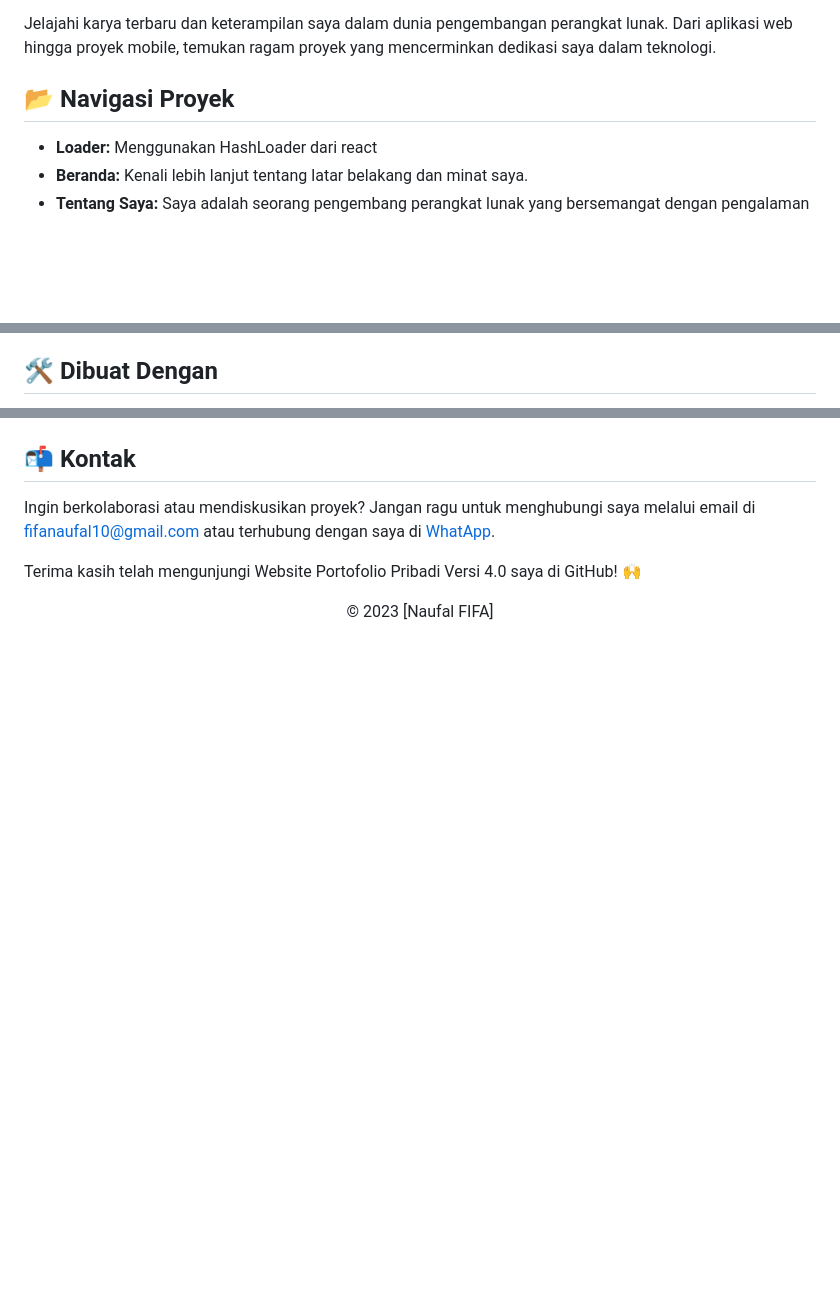
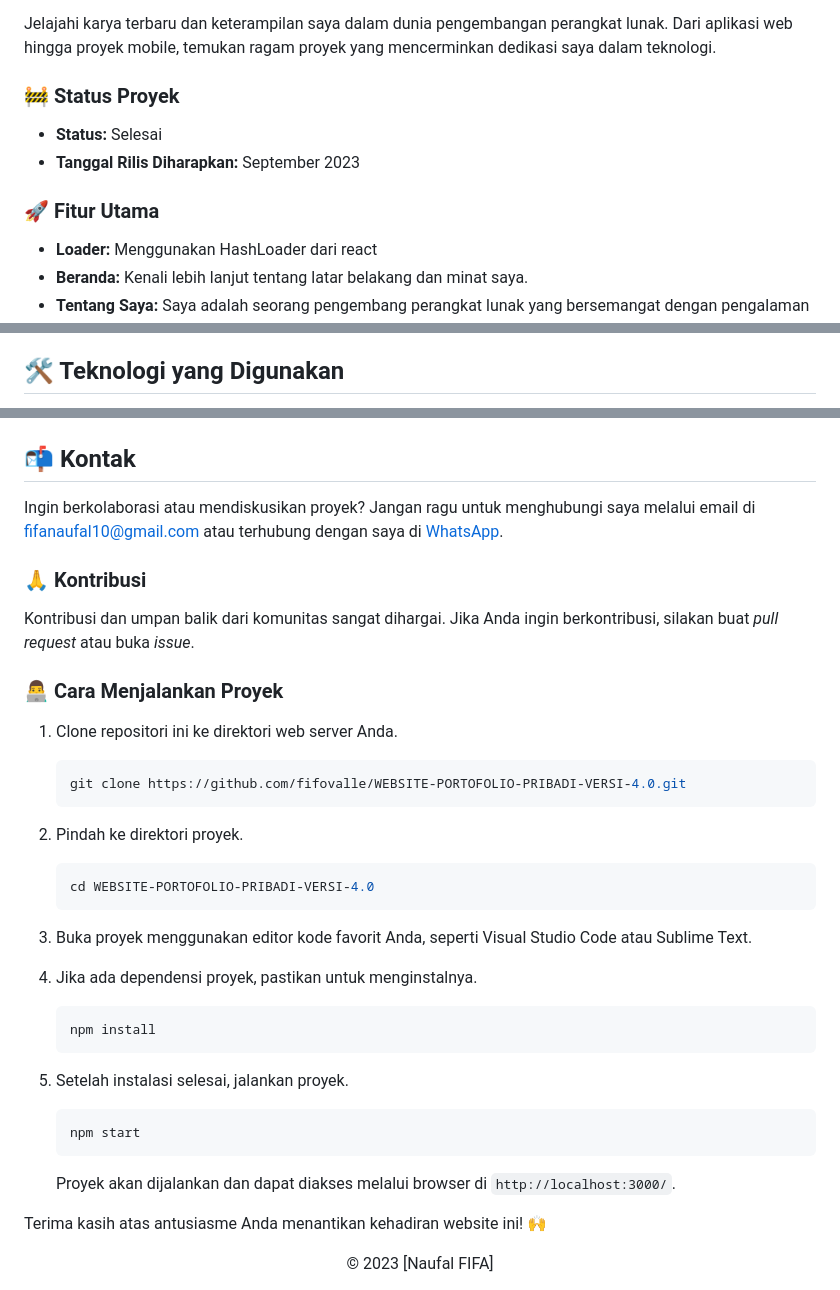
Before and after one commit to fifovalle/WEBSITE-PORTOFOLIO-PRIBADI-VERSI-4.0, a Markdown page: README.md, 3 parts joined by grey strips. GitHub-like rendering; blank space fills up the shorter version.

Commit message:
Memodifikasi file readme

````diff
--- a/README.md
+++ b/README.md
@@ -11,7 +2,12 @@ Selamat datang di Website Portofolio Pribadi Versi 4.0 saya di GitHub! 🚀
 
 Jelajahi karya terbaru dan keterampilan saya dalam dunia pengembangan perangkat lunak. Dari aplikasi web hingga proyek mobile, temukan ragam proyek yang mencerminkan dedikasi saya dalam teknologi.
 
-## 📂 Navigasi Proyek
+### 🚧 Status Proyek
+
+- **Status:** Selesai
+- **Tanggal Rilis Diharapkan:** September 2023
+
+### 🚀 Fitur Utama
 
 - **Loader:** Menggunakan HashLoader dari react
 - **Beranda:** Kenali lebih lanjut tentang latar belakang dan minat saya.
@@ -24,5 +20,5 @@ Jelajahi karya terbaru dan keterampilan saya dalam dunia pengembangan perangkat
   Website Portofolio Pribadi
 - **Kontak:** Hubungi saya untuk kolaborasi, diskusi, atau pertanyaan.
 
-## 🛠️ Dibuat Dengan
+## 🛠️ Teknologi yang Digunakan
 
@@ -33,9 +40,43 @@ Jelajahi karya terbaru dan keterampilan saya dalam dunia pengembangan perangkat
 
 ## 📬 Kontak
 
-Ingin berkolaborasi atau mendiskusikan proyek? Jangan ragu untuk menghubungi saya melalui email di [fifanaufal10@gmail.com](mailto:fifanaufal10@gmail.com) atau terhubung dengan saya di [WhatApp](https://wa.me/+6281223652490).
+Ingin berkolaborasi atau mendiskusikan proyek? Jangan ragu untuk menghubungi saya melalui email di [fifanaufal10@gmail.com](mailto:fifanaufal10@gmail.com) atau terhubung dengan saya di [WhatsApp](https://wa.me/+6281223652490).
 
-Terima kasih telah mengunjungi Website Portofolio Pribadi Versi 4.0 saya di GitHub! 🙌
+### 🙏 Kontribusi
+
+Kontribusi dan umpan balik dari komunitas sangat dihargai. Jika Anda ingin berkontribusi, silakan buat _pull request_ atau buka _issue_.
+
+### 👨‍💻 Cara Menjalankan Proyek
+
+1. Clone repositori ini ke direktori web server Anda.
+
+   ```bash
+   git clone https://github.com/fifovalle/WEBSITE-PORTOFOLIO-PRIBADI-VERSI-4.0.git
+   ```
+
+2. Pindah ke direktori proyek.
+
+   ```bash
+   cd WEBSITE-PORTOFOLIO-PRIBADI-VERSI-4.0
+   ```
+
+3. Buka proyek menggunakan editor kode favorit Anda, seperti Visual Studio Code atau Sublime Text.
+
+4. Jika ada dependensi proyek, pastikan untuk menginstalnya.
+
+   ```bash
+   npm install
+   ```
+
+5. Setelah instalasi selesai, jalankan proyek.
+
+   ```bash
+   npm start
+   ```
+
+   Proyek akan dijalankan dan dapat diakses melalui browser di `http://localhost:3000/`.
+
+Terima kasih atas antusiasme Anda menantikan kehadiran website ini! 🙌
 
 <div align="center">
   &copy; 2023 [Naufal FIFA]
````
Also changed, not shown: other parts of README.md (+16 -14 lines).
